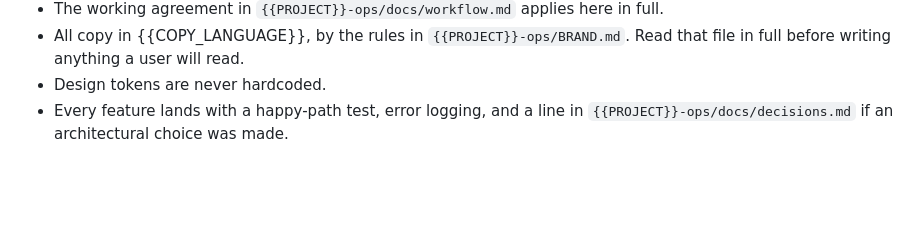
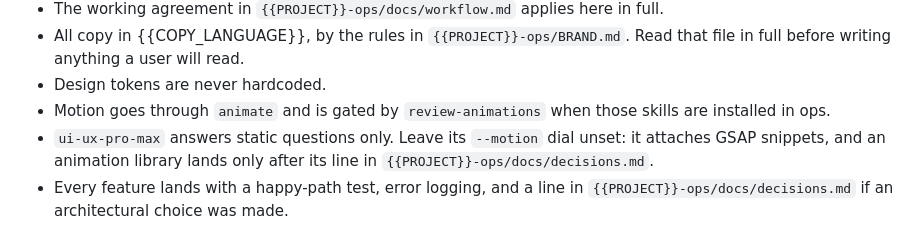
Before and after one commit to pa-schwer/mainBrain, a Markdown page: skeleton/app/CLAUDE.md, the part around the change. GitHub-like rendering; blank space fills up the shorter version.

```diff
--- a/skeleton/app/CLAUDE.md
+++ b/skeleton/app/CLAUDE.md
@@ -114,5 +114,10 @@ bash scripts/no-hardcoded-tokens.sh
 - All copy in {{COPY_LANGUAGE}}, by the rules in `{{PROJECT}}-ops/BRAND.md`.
   Read that file in full before writing anything a user will read.
 - Design tokens are never hardcoded.
+- Motion goes through `animate` and is gated by `review-animations` when
+  those skills are installed in ops.
+- `ui-ux-pro-max` answers static questions only. Leave its `--motion` dial
+  unset: it attaches GSAP snippets, and an animation library lands only
+  after its line in `{{PROJECT}}-ops/docs/decisions.md`.
 - Every feature lands with a happy-path test, error logging, and a line in
   `{{PROJECT}}-ops/docs/decisions.md` if an architectural choice was made.
```
Also changed, not shown: docs/decisions.md (+1 -0 lines), skeleton/site/CLAUDE.md (+16 -0 lines).
